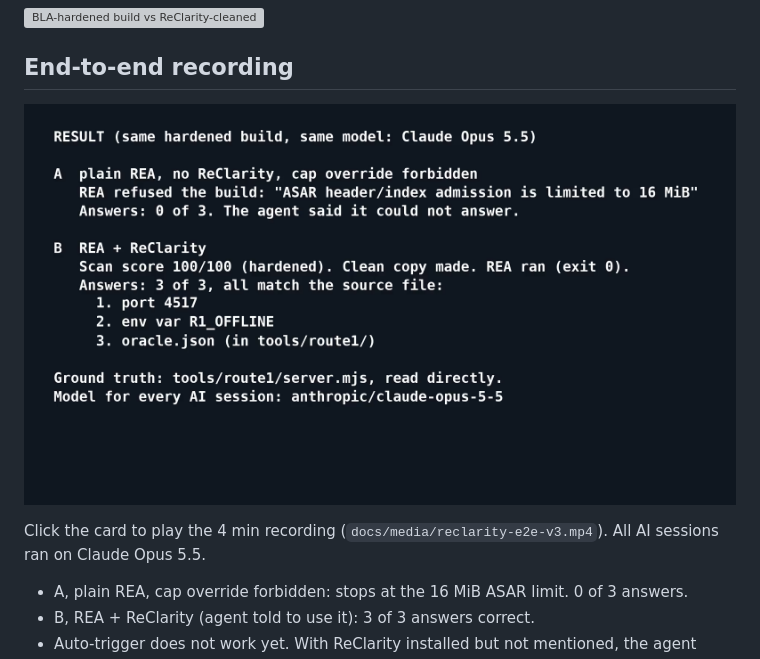
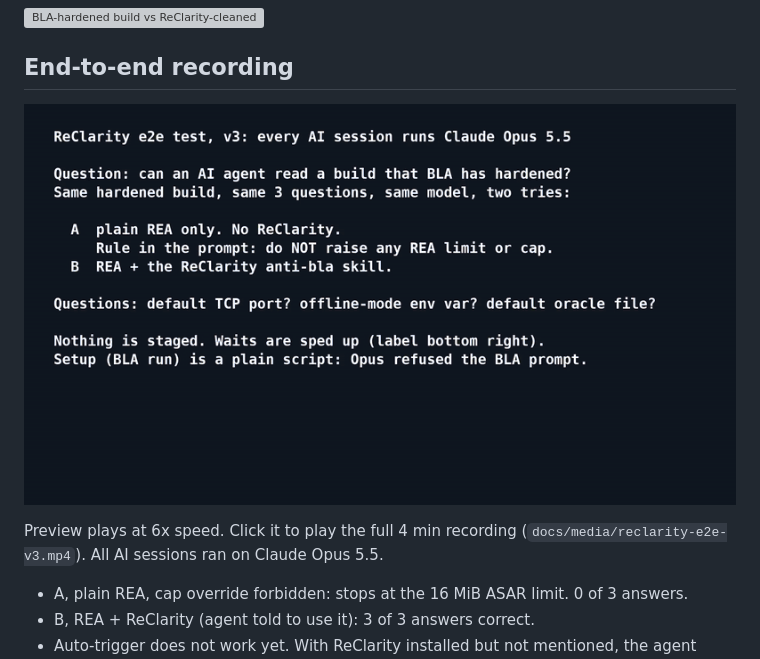
Before and after one commit to i098/ReClarity, a Markdown page: README.md, the part around the change. Rendered like a GitHub page; pictures changed too: docs/media/reclarity-e2e-v3-preview.gif (added); grey boxes are pictures that could not be loaded.

Commit message:
docs: embed animated e2e preview in README

```diff
--- a/README.md
+++ b/README.md
@@ -8,9 +8,9 @@ BLA plants decoy code, floods REA's fixed limits and adds clean-looking shadow l
 
 ## End-to-end recording
 
-[![ReClarity e2e v3 summary card](docs/media/summary.png)](docs/media/reclarity-e2e-v3.mp4)
+[![ReClarity e2e v3 recording, 6x speed preview](docs/media/reclarity-e2e-v3-preview.gif)](docs/media/reclarity-e2e-v3.mp4)
 
-Click the card to play the 4 min recording (`docs/media/reclarity-e2e-v3.mp4`). All AI sessions ran on Claude Opus 5.5.
+Preview plays at 6x speed. Click it to play the full 4 min recording (`docs/media/reclarity-e2e-v3.mp4`). All AI sessions ran on Claude Opus 5.5.
 
 - A, plain REA, cap override forbidden: stops at the 16 MiB ASAR limit. 0 of 3 answers.
 - B, REA + ReClarity (agent told to use it): 3 of 3 answers correct.
```
